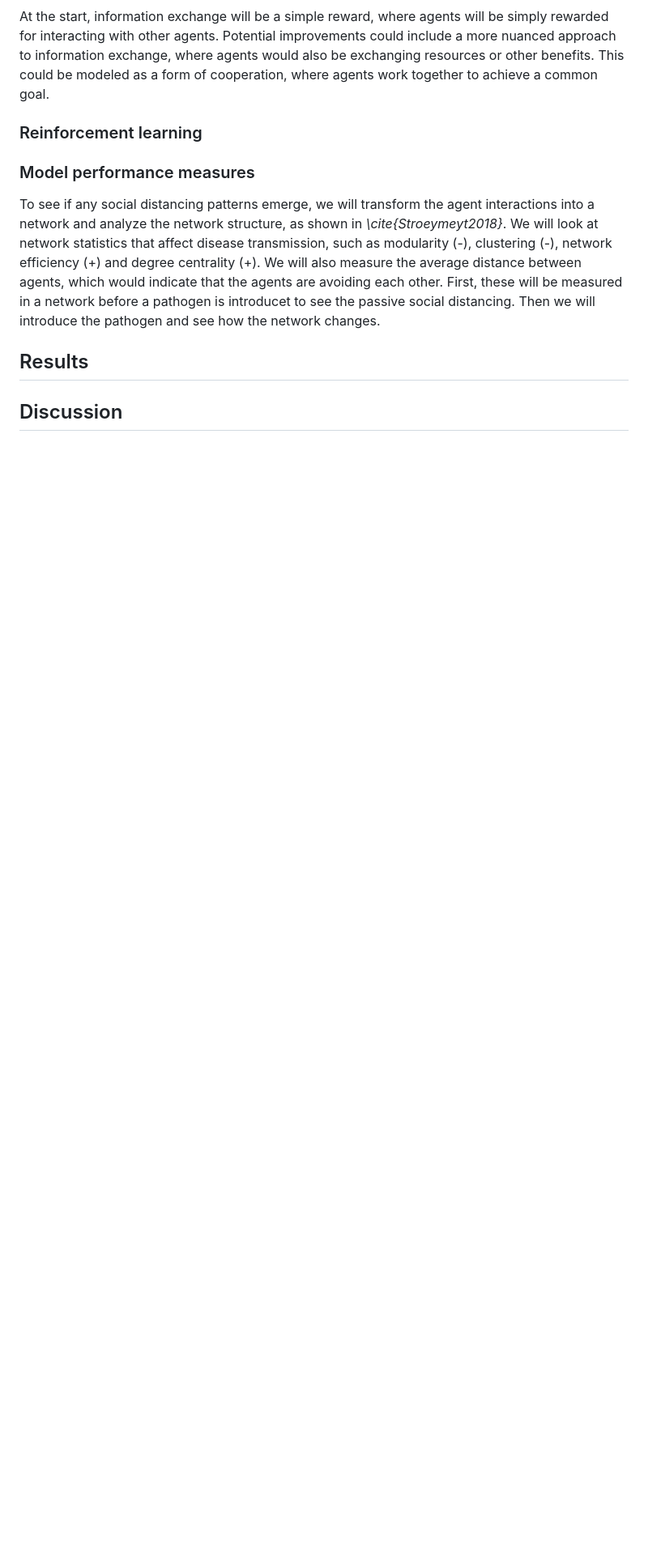
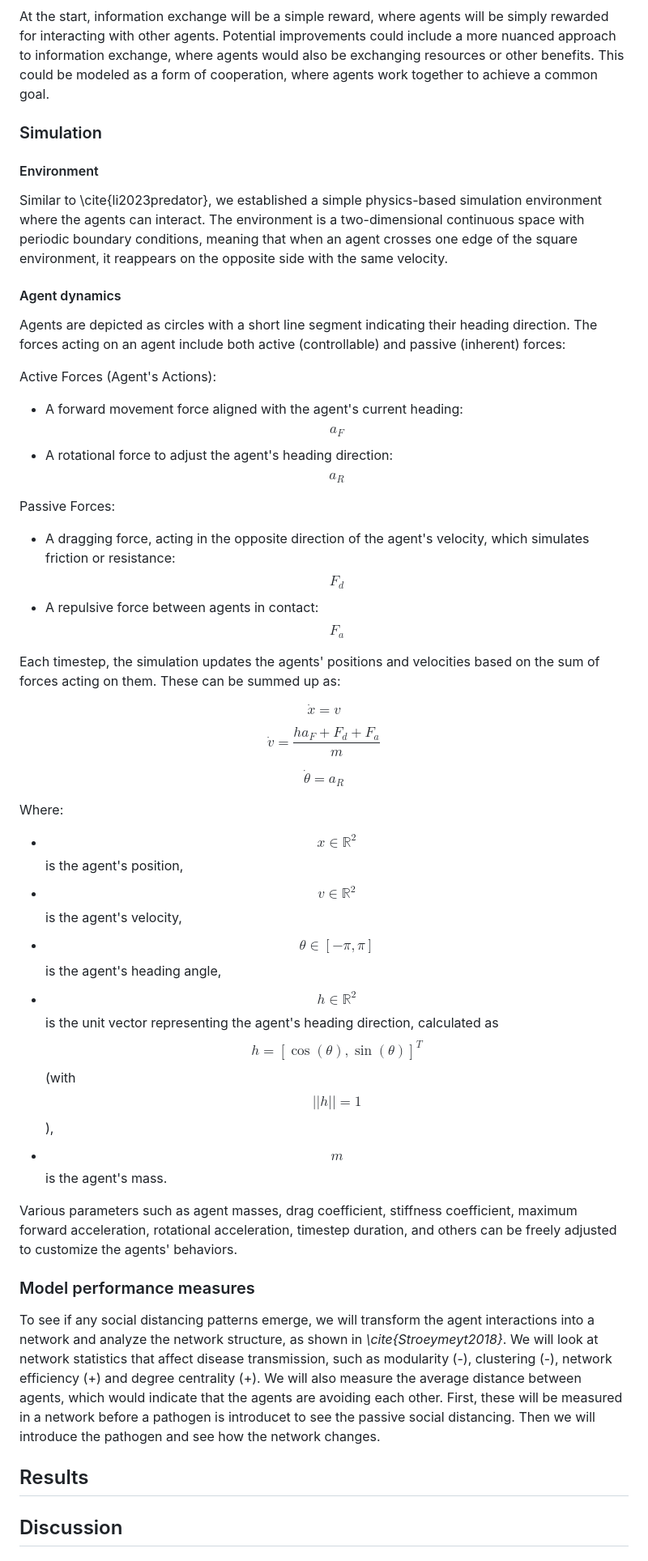
Before and after one commit to JuiceVodka/SV_2024-25_groupF, a Markdown page: report/report_1.md, the part around the change. Shown: that part at 81% size. Drawn GitHub-style; blank space fills up the shorter version.

```diff
--- a/report/report_1.md
+++ b/report/report_1.md
@@ -26,7 +26,45 @@ The paper also highlihts that low-level exposure can be beneficial. Later improv
 ### Information exchange
 At the start, information exchange will be a simple reward, where agents will be simply rewarded for interacting with other agents. Potential improvements could include a more nuanced approach to information exchange, where agents would also be exchanging resources or other benefits. This could be modeled as a form of cooperation, where agents work together to achieve a common goal.
 
-### Reinforcement learning
+### Simulation
+
+#### Environment
+Similar to \cite{li2023predator}, we established a simple physics-based simulation environment where the agents can interact. The environment is a two-dimensional continuous space with periodic boundary conditions, meaning that when an agent crosses one edge of the square environment, it reappears on the opposite side with the same velocity.
+
+#### Agent dynamics
+Agents are depicted as circles with a short line segment indicating their heading direction. The forces acting on an agent include both active (controllable) and passive (inherent) forces:
+
+Active Forces (Agent's Actions):
+- A forward movement force aligned with the agent's current heading: $$a_F$$
+- A rotational force to adjust the agent's heading direction: $$a_R$$
+
+Passive Forces:
+- A dragging force, acting in the opposite direction of the agent's velocity, which simulates friction or resistance: $$F_d$$
+- A repulsive force between agents in contact: $$F_a$$
+
+Each timestep, the simulation updates the agents' positions and velocities based on the sum of forces acting on them. These can be summed up as:
+
+$$
+\dot{x} = v
+$$
+
+$$
+\dot{v} = \frac{ha_F + F_d + F_a}{m}
+$$
+
+$$
+\dot{\theta} = a_R
+$$
+
+Where:
+- $$x \in \mathbb{R}^2$$ is the agent's position,
+- $$v \in \mathbb{R}^2$$ is the agent's velocity,
+- $$\theta \in [-\pi, \pi]$$ is the agent's heading angle,
+- $$h \in \mathbb{R}^2$$ is the unit vector representing the agent's heading direction, calculated as $$h = [\cos(\theta), \sin(\theta)]^T$$ (with $$||h|| = 1$$),
+- $$m$$ is the agent's mass.
+
+Various parameters such as agent masses, drag coefficient, stiffness coefficient, maximum forward acceleration, rotational acceleration, timestep duration, and others can be freely adjusted to customize the agents' behaviors.
+
 
 ### Model performance measures
 To see if any social distancing patterns emerge, we will transform the agent interactions into a network and analyze the network structure, as shown in *\cite{Stroeymeyt2018}*. We will look at network statistics that affect disease transmission, such as modularity (-), clustering (-), network efficiency (+) and degree centrality (+). We will also measure the average distance between agents, which would indicate that the agents are avoiding each other. First, these will be measured in a network before a pathogen is introducet to see the passive social distancing. Then we will introduce the pathogen and see how the network changes.
```
